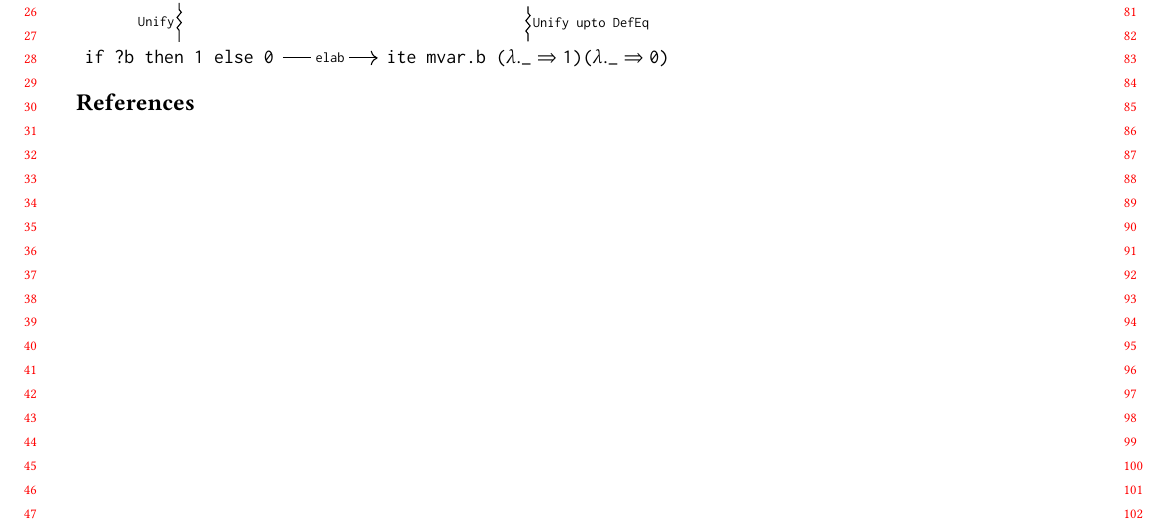
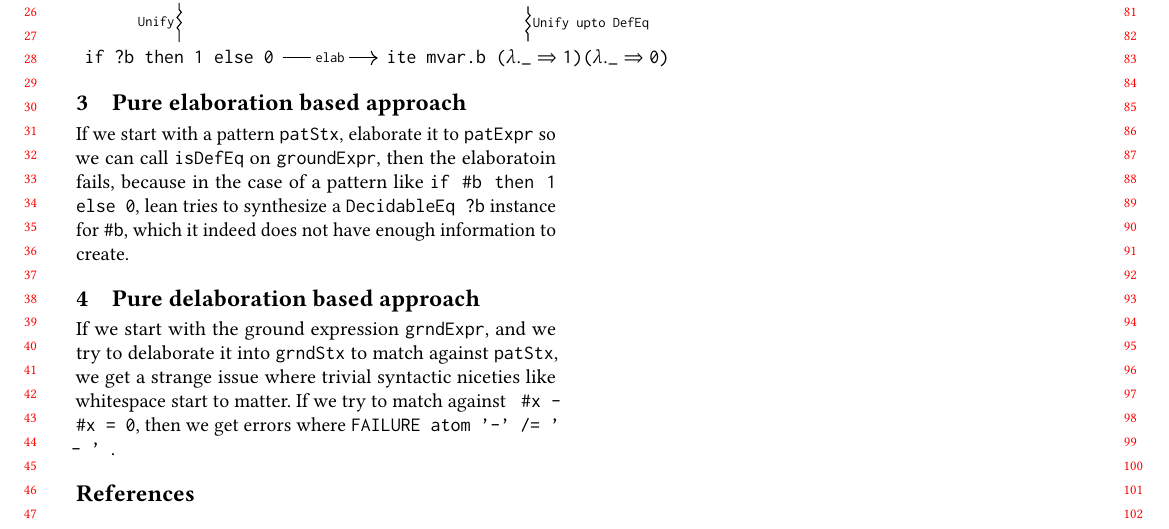
Before and after one commit to bollu/matchgoal.lean, a LaTeX paper (tech-report/paper.tex): part of the page, cut so that both start at the same text. Compiled offline with pdfLaTeX.

Commit message:
write problems with pure elab and pure delab based approach

```diff
--- a/tech-report/paper.tex
+++ b/tech-report/paper.tex
@@ -303,6 +303,20 @@ Our contributions are:
 	\arrow["{\texttt{delab}}"{description}, from=2-3, to=2-1]
 \end{tikzcd}\]
 
+\section{Pure elaboration based approach}
+
+If we start with a pattern \texttt{patStx}, elaborate it to \texttt{patExpr} so we can call
+\texttt{isDefEq} on \texttt{groundExpr}, then the elaboratoin fails, because in the case
+of a pattern like \texttt{if \#b then 1 else 0}, lean tries to synthesize a \texttt{DecidableEq ?b} instance
+for \texttt{\#b}, which it indeed does not have enough information to create.
+
+\section{Pure delaboration based approach}
+
+If we start with the ground expression \texttt{grndExpr}, and we try to delaborate it into
+\texttt{grndStx} to match against \texttt{patStx}, we get a strange issue where trivial
+syntactic niceties like whitespace start to matter. If we try to match against \texttt{ \#x - \#x = 0},
+then we get errors where \texttt{FAILURE atom '-' /= ' - ' }.
+
 %% Acknowledgments
 \begin{acks}                            %% acks environment is optional
                                         %% contents suppressed with 'anonymous'
```
